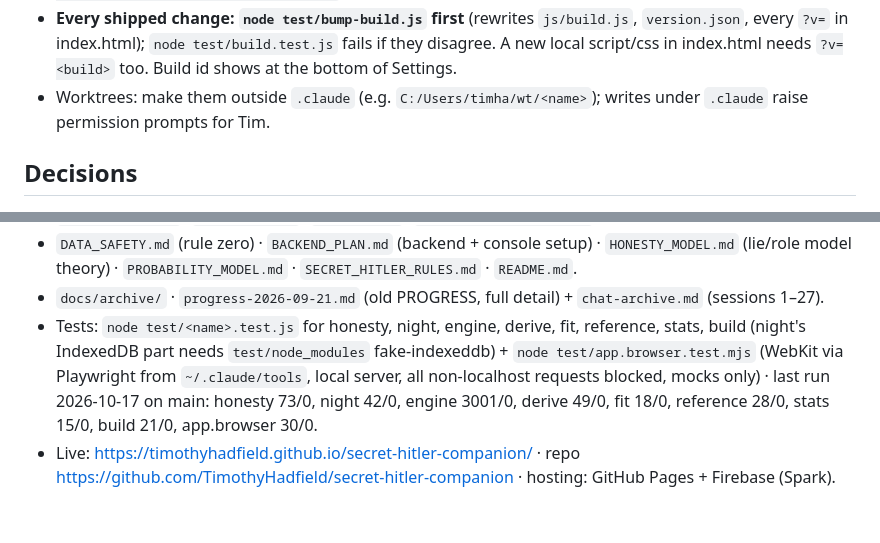
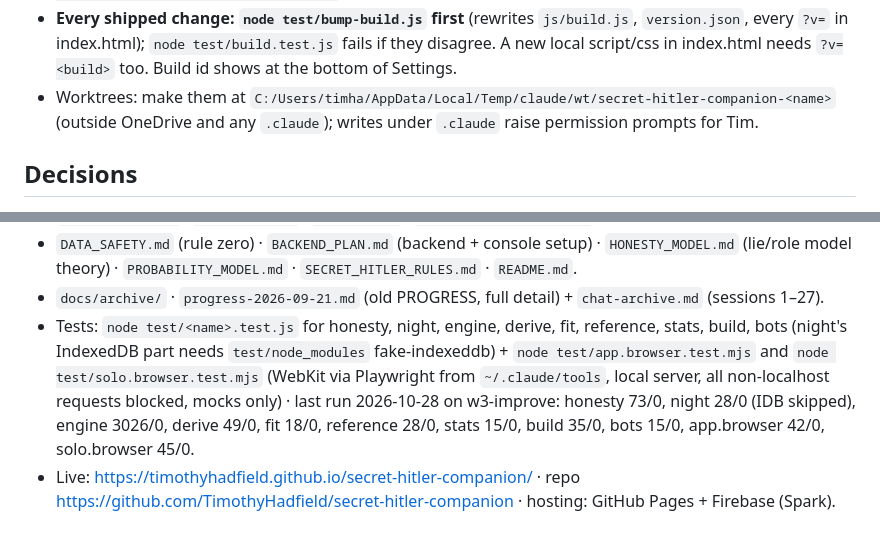
Before and after one commit to TimothyHadfield/secret-hitler-companion, a Markdown page: PROGRESS.md, 2 parts joined by grey strips. GitHub-like rendering.

```diff
--- a/PROGRESS.md
+++ b/PROGRESS.md
@@ -67,7 +70,7 @@ Improve pass (manager's common brief, 2026-10-27): beat secrethitler.io. Done: p
 - Firestore doc cap 1 MiB → shared voice clips capped ~700 KB raw (~990 K base64 chars). Firebase Storage is NOT provisioned (bucket 404s).
 - The Pages build hook (global CLAUDE.md) reports live status after push; by hand `python ~/.claude/hooks/live-check.py <repo>`.
 - **Every shipped change: `node test/bump-build.js` first** (rewrites `js/build.js`, `version.json`, every `?v=` in index.html); `node test/build.test.js` fails if they disagree. A new local script/css in index.html needs `?v=<build>` too. Build id shows at the bottom of Settings.
-- Worktrees: make them outside `.claude` (e.g. `C:/Users/timha/wt/<name>`); writes under `.claude` raise permission prompts for Tim.
+- Worktrees: make them at `C:/Users/timha/AppData/Local/Temp/claude/wt/secret-hitler-companion-<name>` (outside OneDrive and any `.claude`); writes under `.claude` raise permission prompts for Tim.
 
 ## Decisions
 - D1 · 2026-07-21 · Headline % is **retrospective only** (conditioned on other hands in the round); formula in `PROBABILITY_MODEL.md`.
@@ -180,5 +187,5 @@ Improve pass (manager's common brief, 2026-10-27): beat secrethitler.io. Done: p
 - `firestore.rules`, `firebase.json`, `.firebaserc`, `firestore.indexes.json` · deployed rules + CLI config.
 - `DATA_SAFETY.md` (rule zero) · `BACKEND_PLAN.md` (backend + console setup) · `HONESTY_MODEL.md` (lie/role model theory) · `PROBABILITY_MODEL.md` · `SECRET_HITLER_RULES.md` · `README.md`.
 - `docs/archive/` · `progress-2026-09-21.md` (old PROGRESS, full detail) + `chat-archive.md` (sessions 1–27).
-- Tests: `node test/<name>.test.js` for honesty, night, engine, derive, fit, reference, stats, build (night's IndexedDB part needs `test/node_modules` fake-indexeddb) + `node test/app.browser.test.mjs` (WebKit via Playwright from `~/.claude/tools`, local server, all non-localhost requests blocked, mocks only) · last run 2026-10-17 on main: honesty 73/0, night 42/0, engine 3001/0, derive 49/0, fit 18/0, reference 28/0, stats 15/0, build 21/0, app.browser 30/0.
+- Tests: `node test/<name>.test.js` for honesty, night, engine, derive, fit, reference, stats, build, bots (night's IndexedDB part needs `test/node_modules` fake-indexeddb) + `node test/app.browser.test.mjs` and `node test/solo.browser.test.mjs` (WebKit via Playwright from `~/.claude/tools`, local server, all non-localhost requests blocked, mocks only) · last run 2026-10-28 on w3-improve: honesty 73/0, night 28/0 (IDB skipped), engine 3026/0, derive 49/0, fit 18/0, reference 28/0, stats 15/0, build 35/0, bots 15/0, app.browser 42/0, solo.browser 45/0.
 - Live: https://timothyhadfield.github.io/secret-hitler-companion/ · repo https://github.com/TimothyHadfield/secret-hitler-companion · hosting: GitHub Pages + Firebase (Spark).
```
Also changed, not shown: other parts of PROGRESS.md (+8 -1 lines), CHAT.md (+7 -0 lines).
